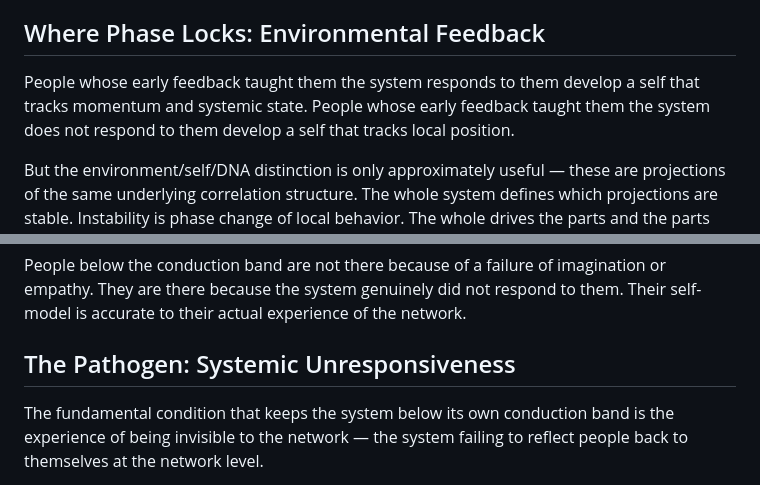
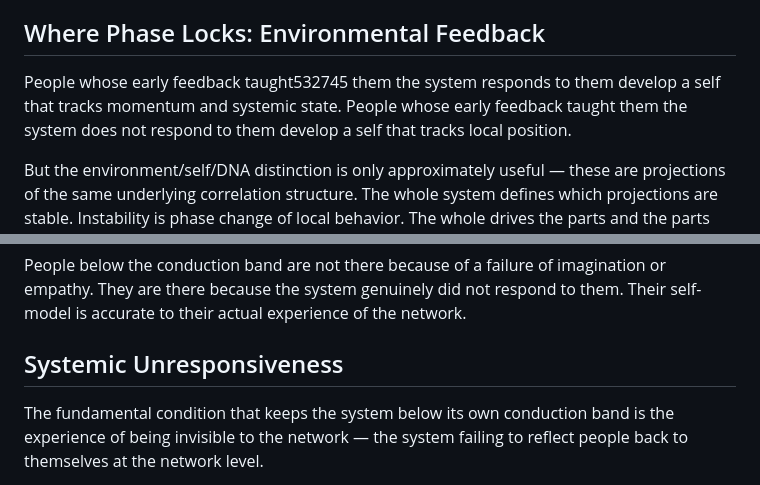
Before and after one commit to paul-ucryo/pathogen, a Markdown page: polarity.md, 2 parts joined by grey strips. Rendered like a GitHub page.

```diff
--- a/polarity.md
+++ b/polarity.md
@@ -37,7 +37,7 @@ For example, two people trying to bridge a gap and come together, with different
 
 ## Where Phase Locks: Environmental Feedback
 
-People whose early feedback taught them the system responds to them develop a self that tracks momentum and systemic state. People whose early feedback taught them the system does not respond to them develop a self that tracks local position.
+People whose early feedback taught532745 them the system responds to them develop a self that tracks momentum and systemic state. People whose early feedback taught them the system does not respond to them develop a self that tracks local position.
 
 But the environment/self/DNA distinction is only approximately useful — these are projections of the same underlying correlation structure. The whole system defines which projections are stable. Instability is phase change of local behavior. The whole drives the parts and the parts constitute the whole simultaneously. Phase is where you land on that balance, and it is thermodynamically determined by the total signal environment.
 
@@ -57,7 +57,7 @@ This cannot be bootstrapped. You have to have seen your input propagate — watc
 
 People below the conduction band are not there because of a failure of imagination or empathy. They are there because the system genuinely did not respond to them. Their self-model is accurate to their actual experience of the network.
 
-## The Pathogen: Systemic Unresponsiveness
+## Systemic Unresponsiveness
 
 The fundamental condition that keeps the system below its own conduction band is the experience of being invisible to the network — the system failing to reflect people back to themselves at the network level.
 
```
